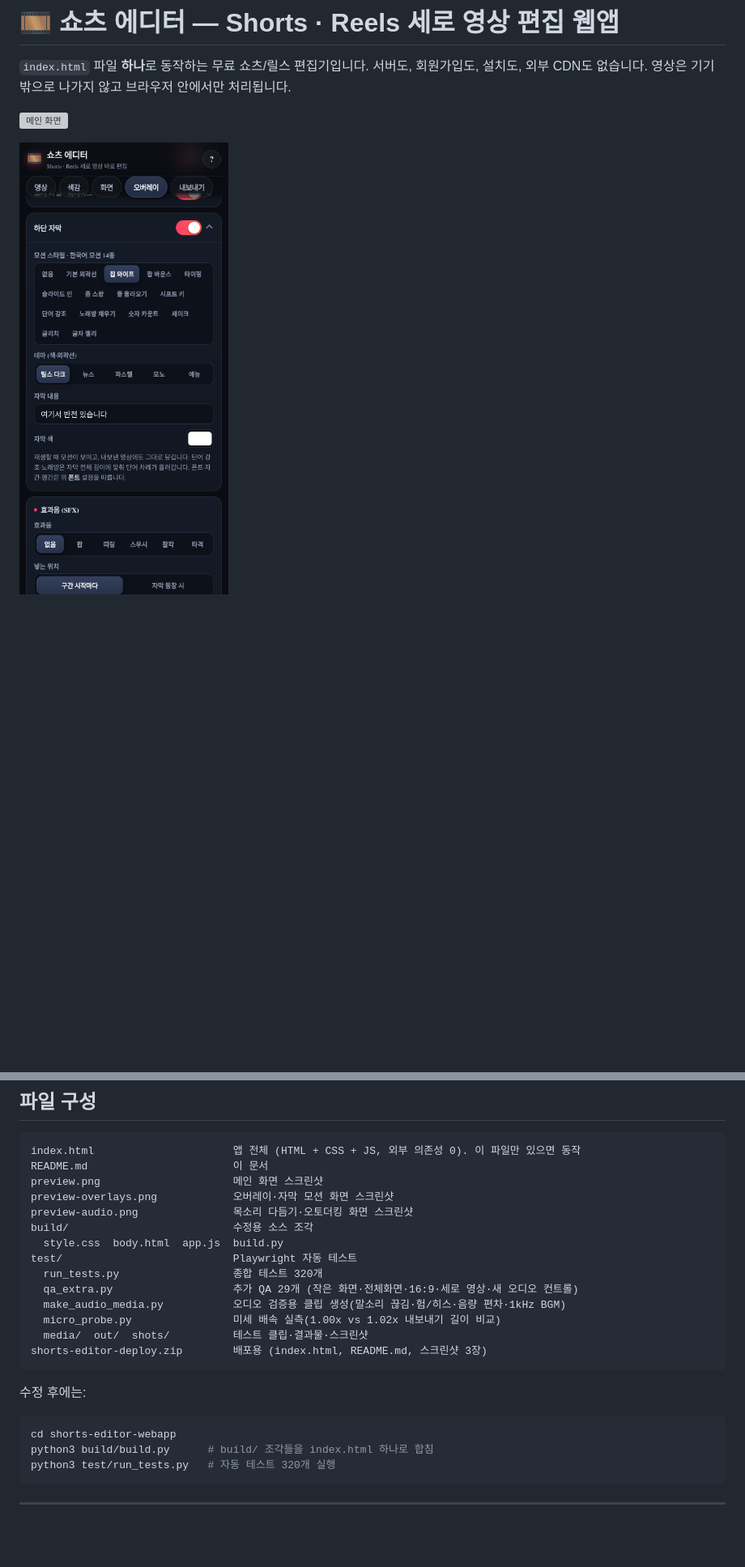
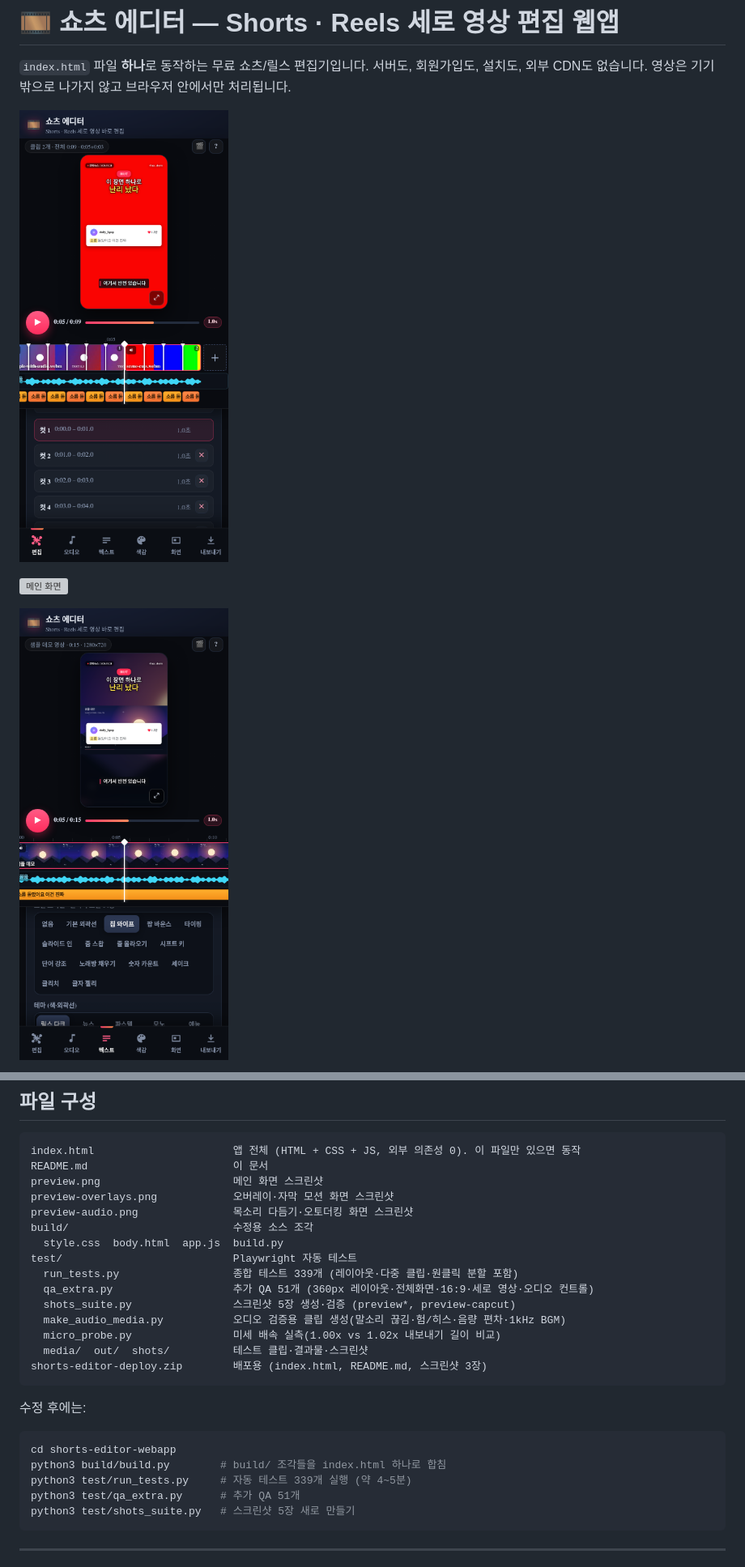
Before and after one commit to misssu33/SOCUT, a Markdown page: README.md, 2 parts joined by grey strips. Shown at 81% size. Drawn GitHub-style; pictures changed too: preview-capcut.png (added), preview-overlays.png; blank space fills up the shorter version; grey boxes are pictures that could not be loaded.

````diff
--- a/README.md
+++ b/README.md
@@ -2,6 +2,8 @@
 
 `index.html` 파일 **하나**로 동작하는 무료 쇼츠/릴스 편집기입니다.
 서버도, 회원가입도, 설치도, 외부 CDN도 없습니다. 영상은 기기 밖으로 나가지 않고 브라우저 안에서만 처리됩니다.
+
+![캡컷 스타일 타임라인 — 클립 2개 · 컷 분할 · 파형 · 구간 바](preview-capcut.png)
 
 ![메인 화면](preview.png)
 
@@ -188,8 +204,9 @@ preview-audio.png               목소리 다듬기·오토더킹 화면 스크
 build/                          수정용 소스 조각
   style.css  body.html  app.js  build.py
 test/                           Playwright 자동 테스트
-  run_tests.py                  종합 테스트 320개
-  qa_extra.py                   추가 QA 29개 (작은 화면·전체화면·16:9·세로 영상·새 오디오 컨트롤)
+  run_tests.py                  종합 테스트 339개 (레이아웃·다중 클립·원클릭 분할 포함)
+  qa_extra.py                   추가 QA 51개 (360px 레이아웃·전체화면·16:9·세로 영상·오디오 컨트롤)
+  shots_suite.py                스크린샷 5장 생성·검증 (preview*, preview-capcut)
   make_audio_media.py           오디오 검증용 클립 생성(말소리 끊김·험/히스·음량 편차·1kHz BGM)
   micro_probe.py                미세 배속 실측(1.00x vs 1.02x 내보내기 길이 비교)
   media/  out/  shots/          테스트 클립·결과물·스크린샷
@@ -200,8 +217,10 @@ shorts-editor-deploy.zip        배포용 (index.html, README.md, 스크린샷 3
 
 ```bash
 cd shorts-editor-webapp
-python3 build/build.py      # build/ 조각들을 index.html 하나로 합침
-python3 test/run_tests.py   # 자동 테스트 320개 실행
+python3 build/build.py        # build/ 조각들을 index.html 하나로 합침
+python3 test/run_tests.py     # 자동 테스트 339개 실행 (약 4~5분)
+python3 test/qa_extra.py      # 추가 QA 51개
+python3 test/shots_suite.py   # 스크린샷 5장 새로 만들기
 ```
 
 ---
````
Also changed, not shown: other parts of README.md (+24 -9 lines), preview-audio.png, preview-cuts-overlay.png, preview-cuts.png, 6 other files.
